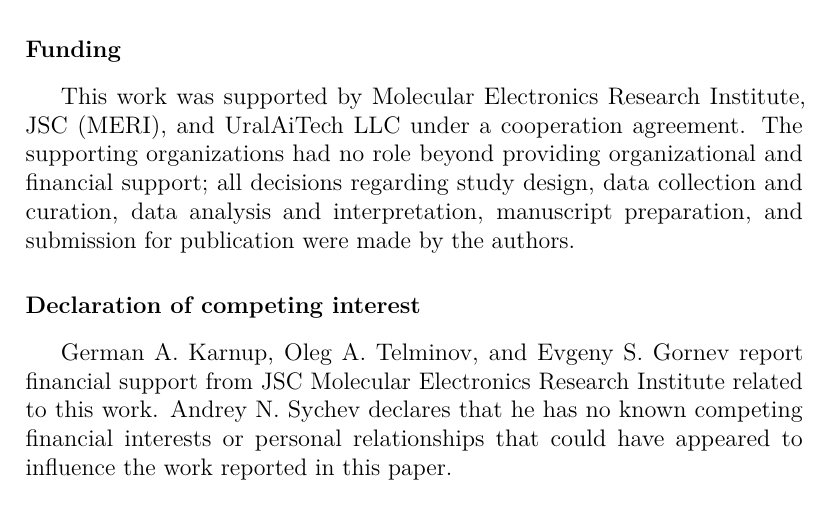
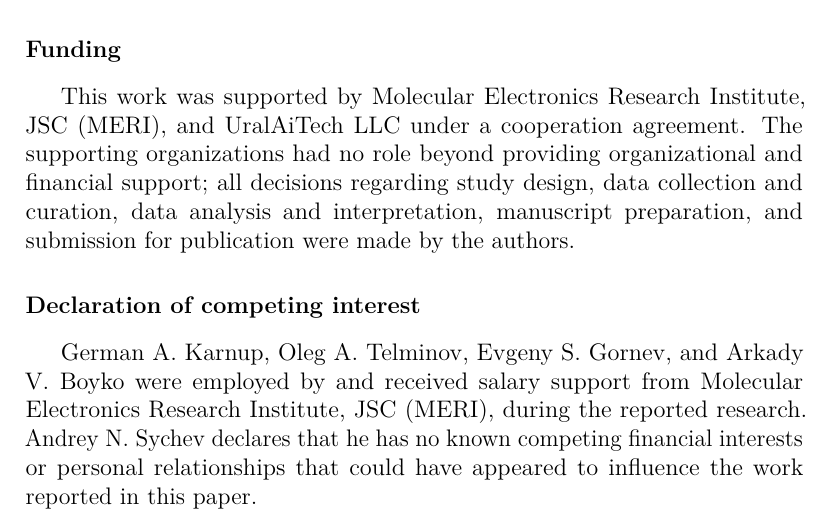
Before and after one commit to gvt-exo/physics-guided-soft-sensing-map, a LaTeX paper (paper/main.tex): part of page 18 of 21, cut so that both start at the same text. Compiled offline with pdfLaTeX.

Commit message:
Disclose Arkady Boyko's MERI salary support

```diff
--- a/paper/main.tex
+++ b/paper/main.tex
@@ -489,11 +489,12 @@
 
 This work was supported by Molecular Electronics Research Institute, JSC (MERI), and UralAiTech LLC under a cooperation agreement. The supporting organizations had no role beyond providing organizational and financial support; all decisions regarding study design, data collection and curation, data analysis and interpretation, manuscript preparation, and submission for publication were made by the authors.
 
-% SUBMISSION CHECK: Verify Arkady V. Boyko's conflict-of-interest disclosure and
-% update this section and the separate Elsevier declaration form as necessary.
+% SUBMISSION CHECK: Obtain written declaration of interests from Arkady V. Boyko
+% (including any other potentially relevant relationships) and update Elsevier's
+% separate declaration form to include all four MERI-supported authors.
 \section*{Declaration of competing interest}
 
-German A. Karnup, Oleg A. Telminov, and Evgeny S. Gornev report financial support from JSC Molecular Electronics Research Institute related to this work. Andrey N. Sychev declares that he has no known competing financial interests or personal relationships that could have appeared to influence the work reported in this paper.
+German A. Karnup, Oleg A. Telminov, Evgeny S. Gornev, and Arkady V. Boyko were employed by and received salary support from Molecular Electronics Research Institute, JSC (MERI), during the reported research. Andrey N. Sychev declares that he has no known competing financial interests or personal relationships that could have appeared to influence the work reported in this paper.
 
 \section*{Data availability}
 
```
